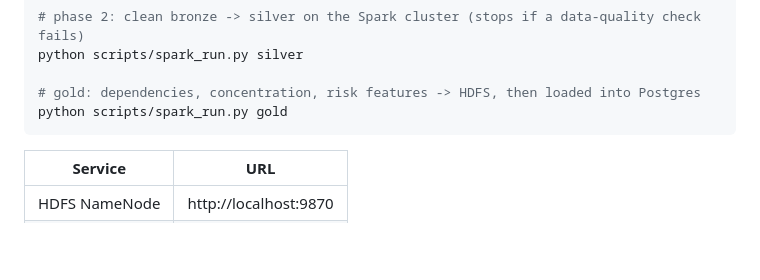
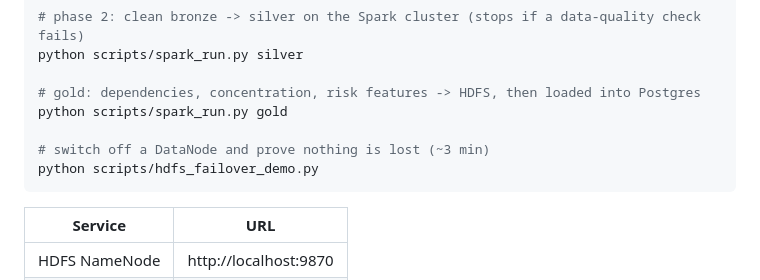
Before and after one commit to Abhxym/supplychain-x, a Markdown page: README.md, the part around the change. Rendered like a GitHub page; blank space fills up the shorter version.

````diff
--- a/README.md
+++ b/README.md
@@ -78,6 +78,9 @@ python scripts/spark_run.py silver
 
 # gold: dependencies, concentration, risk features -> HDFS, then loaded into Postgres
 python scripts/spark_run.py gold
+
+# switch off a DataNode and prove nothing is lost (~3 min)
+python scripts/hdfs_failover_demo.py
 ```
 
 | Service          | URL                      |
````
Also changed, not shown: docs/hdfs-failover-demo.md (added, +34 -0 lines), docs/roadmap.md (+3 -2 lines).
